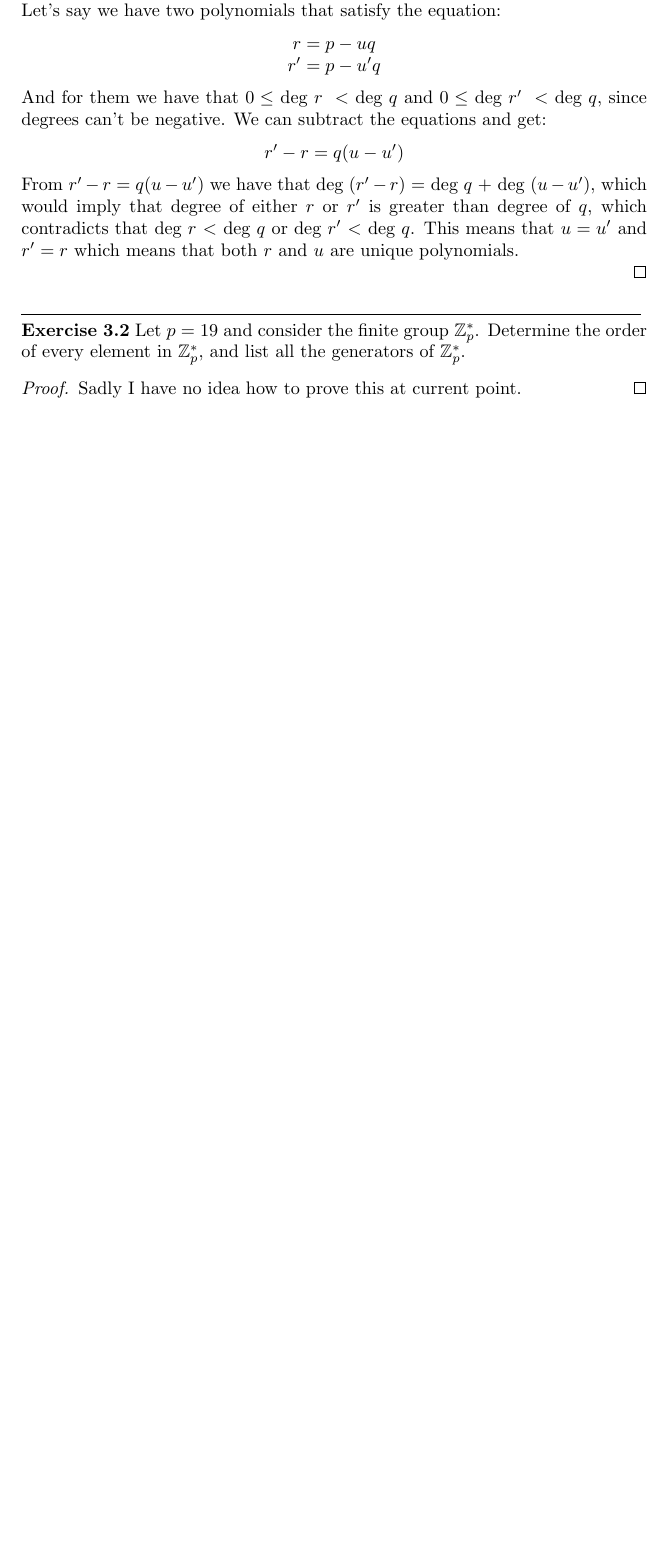
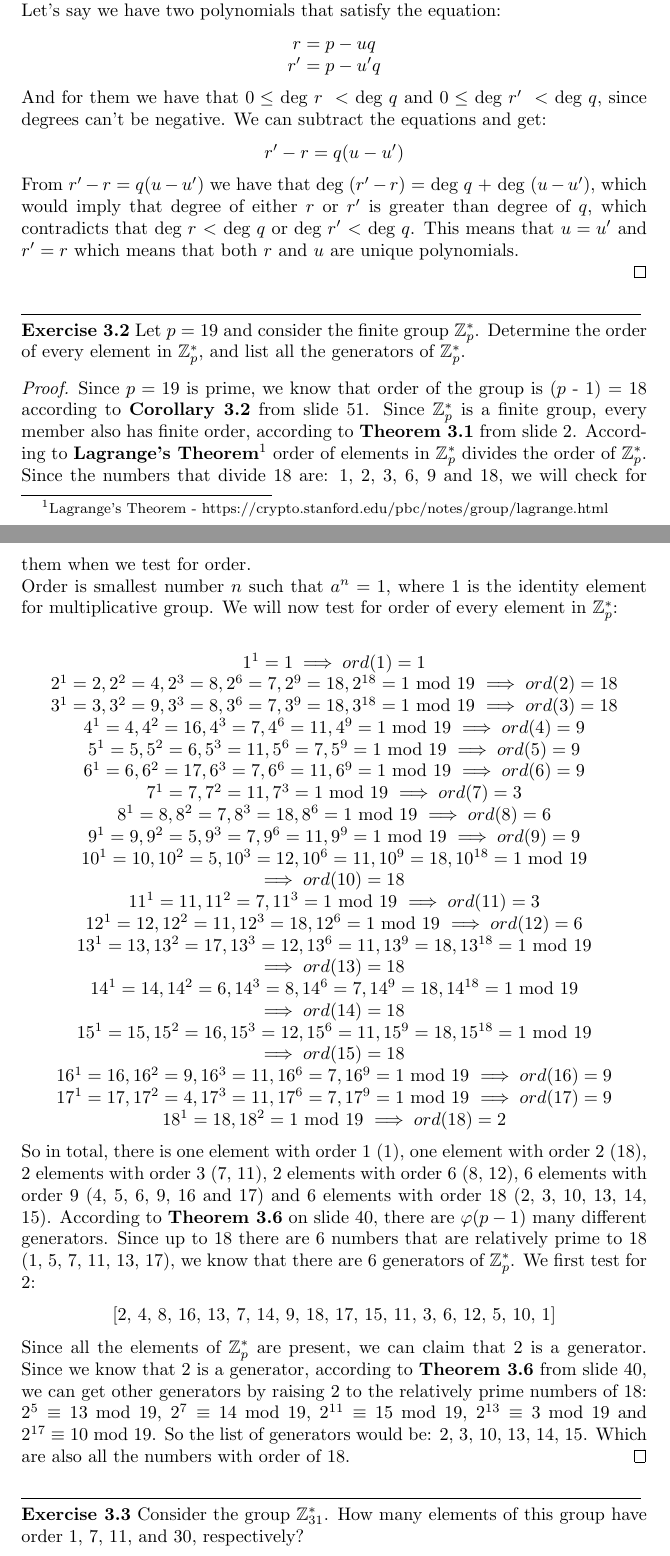
Before and after one commit to dradisavljevic/TheoryAndPracticeOfAlgorithmsProofs, a LaTeX document (Lecture 3.tex): part of the page before the commit and two parts of pages 1 and 2 of 3 after it, the two joined at a grey line, cut so that both start at the same text, the shorter picture padded with empty space. Compiled offline with pdfLaTeX.

Commit message:
Solve exercise 3.2

```diff
--- a/Lecture 3.tex
+++ b/Lecture 3.tex
@@ -37,6 +37,42 @@ From $r' - r	= q(u - u')$ we have that deg $(r' - r)$ = deg $q$ + deg $(u - u')$
 \noindent\rule{12cm}{0.4pt}\\
 \noindent \textbf{Exercise 3.2} Let $p = 19$ and consider the finite group $\mathbb{Z}^{*}_{p}$. Determine the order of every element in $\mathbb{Z}^{*}_{p}$, and list all the generators of $\mathbb{Z}^{*}_{p}$.
 \begin{proof}
-Sadly I have no idea how to prove this at current point.
+Since $p=19$ is prime, we know that order of the group is ($p$ - 1) = 18 according to \textbf{Corollary 3.2} from slide 51. Since $\mathbb{Z}^{*}_{p}$ is a finite group, every member also has finite order, according to \textbf{Theorem 3.1} from slide 2. According to \textbf{Lagrange's Theorem}\footnote{Lagrange's Theorem - https://crypto.stanford.edu/pbc/notes/group/lagrange.html} order of elements in $\mathbb{Z}^{*}_{p}$ divides the order of $\mathbb{Z}^{*}_{p}$. Since the numbers that divide 18 are: 1, 2, 3, 6, 9 and 18, we will check for them when we test for order.\\
+Order is smallest number $n$ such that $a^n=1$, where 1 is the identity element for multiplicative group. We will now test for order of every element in $\mathbb{Z}^{*}_{p}$:\\
+\begin{center}
+$1^1 = 1 \implies ord(1) = 1$\\
+$2^1 = 2, 2^2 = 4, 2^3 = 8, 2^6 = 7, 2^9 = 18, 2^{18} = 1$ mod 19 $\implies ord(2) = 18$\\
+$3^1 = 3, 3^2 = 9, 3^3 = 8, 3^6 = 7, 3^9 = 18, 3^{18} = 1$ mod 19 $\implies ord(3) = 18$\\
+$4^1 = 4, 4^2 = 16, 4^3 = 7, 4^6 = 11, 4^9 = 1$ mod 19 $\implies ord(4) = 9$\\
+$5^1 = 5, 5^2 = 6, 5^3 = 11, 5^6 = 7, 5^9 = 1$ mod 19 $\implies ord(5) = 9$\\
+$6^1 = 6, 6^2 = 17, 6^3 = 7, 6^6 = 11, 6^9 = 1$ mod 19 $\implies ord(6) = 9$\\
+$7^1 = 7, 7^2 = 11, 7^3 = 1$ mod 19 $\implies ord(7) = 3$\\
+$8^1 = 8, 8^2 = 7, 8^3 = 18, 8^6 = 1$ mod 19 $\implies ord(8) = 6$\\
+$9^1 = 9, 9^2 = 5, 9^3 = 7, 9^6 = 11, 9^9 = 1$ mod 19 $\implies ord(9) = 9$\\
+$10^1 = 10, 10^2 = 5, 10^3 = 12, 10^6 = 11, 10^9 = 18, 10^{18} = 1$ mod 19 $\implies ord(10) = 18$\\
+$11^1 = 11, 11^2 = 7, 11^3 = 1$ mod 19 $\implies ord(11) = 3$\\
+$12^1 = 12, 12^2 = 11, 12^3 = 18, 12^6 = 1$ mod 19 $\implies ord(12) = 6$\\
+$13^1 = 13, 13^2 = 17, 13^3 = 12, 13^6 = 11, 13^9 = 18, 13^{18} = 1$ mod 19 $\implies ord(13) = 18$\\
+$14^1 = 14, 14^2 = 6, 14^3 = 8, 14^6 = 7, 14^9 = 18, 14^{18} = 1$ mod 19 $\implies ord(14) = 18$\\
+$15^1 = 15, 15^2 = 16, 15^3 = 12, 15^6 = 11, 15^9 = 18, 15^{18} = 1$ mod 19 $\implies ord(15) = 18$\\
+$16^1 = 16, 16^2 = 9, 16^3 = 11, 16^6 = 7, 16^9 = 1$ mod 19 $\implies ord(16) = 9$\\
+$17^1 = 17, 17^2 = 4, 17^3 = 11, 17^6 = 7, 17^9 = 1$ mod 19 $\implies ord(17) = 9$\\
+$18^1 = 18, 18^2 = 1$ mod 19 $\implies ord(18) = 2$\\
+\end{center}
+So in total, there is one element with order 1 (1), one element with order 2 (18), 2 elements with order 3 (7, 11), 2 elements with order 6 (8, 12), 6 elements with order 9 (4, 5, 6, 9, 16 and 17) and 6 elements with order 18 (2, 3, 10, 13, 14, 15).
+According to \textbf{Theorem 3.6} on slide 40, there are $\varphi(p - 1)$ many different generators. Since up to 18 there are 6 numbers that are relatively prime to 18 (1, 5, 7, 11, 13, 17), we know that there are 6 generators of $\mathbb{Z}^{*}_{p}$. We first test for 2:
+\begin{center}
+[2, 4, 8, 16, 13, 7, 14, 9, 18, 17, 15, 11, 3, 6, 12, 5, 10, 1]
+\end{center}
+ Since all the elements of $\mathbb{Z}^{*}_{p}$ are present, we can claim that 2 is a generator. Since we know that 2 is a generator, according to \textbf{Theorem 3.6} from slide 40, we can get other generators by raising 2 to the relatively prime numbers of 18:  $2^{5} \equiv 13$ mod 19, $2^{7} \equiv 14$ mod 19, $2^{11} \equiv 15$ mod 19, $2^{13} \equiv 3$ mod 19 and $2^{17} \equiv 10$ mod 19. So the list of generators would be: 2, 3, 10, 13, 14, 15. Which are also all the numbers with order of 18.
 \end{proof}
+
+
+
+\noindent\rule{12cm}{0.4pt}\\
+\noindent \textbf{Exercise 3.3} Consider the group $\mathbb{Z}^{*}_{31}$. How many elements of this group have order 1, 7, 11, and 30, respectively?
+\begin{proof}
+
+\end{proof}
+
 \end{document}
```
